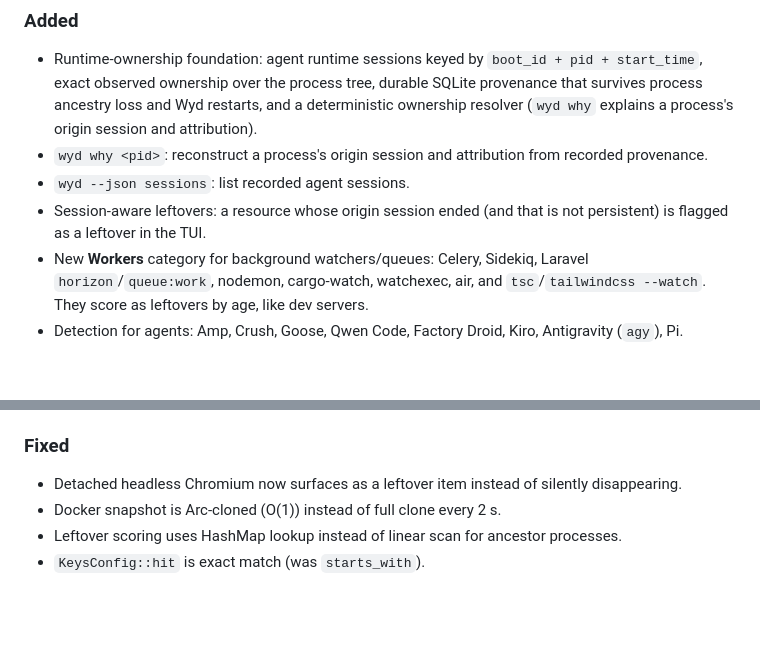
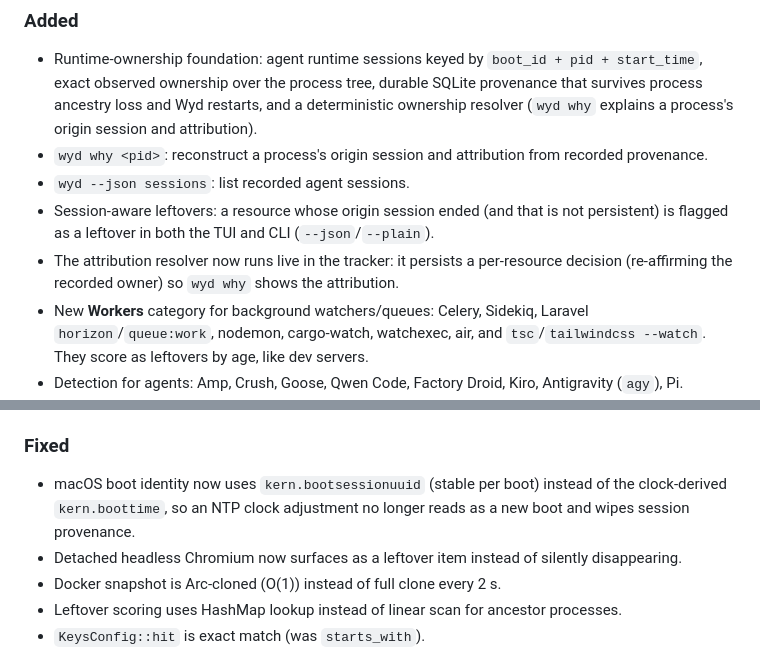
Before and after one commit to oxyplay/wyd, a Markdown page: CHANGELOG.md, 2 parts joined by grey strips. Rendered like a GitHub page; blank space fills up the shorter version.

Commit message:
docs: note post-plan hardening (boot stability, live resolver, CLI leftovers)

```diff
--- a/CHANGELOG.md
+++ b/CHANGELOG.md
@@ -6,7 +6,8 @@ All notable changes to wyd.
 - Runtime-ownership foundation: agent runtime sessions keyed by `boot_id + pid + start_time`, exact observed ownership over the process tree, durable SQLite provenance that survives process ancestry loss and Wyd restarts, and a deterministic ownership resolver (`wyd why` explains a process's origin session and attribution).
 - `wyd why <pid>`: reconstruct a process's origin session and attribution from recorded provenance.
 - `wyd --json sessions`: list recorded agent sessions.
-- Session-aware leftovers: a resource whose origin session ended (and that is not persistent) is flagged as a leftover in the TUI.
+- Session-aware leftovers: a resource whose origin session ended (and that is not persistent) is flagged as a leftover in both the TUI and CLI (`--json`/`--plain`).
+- The attribution resolver now runs live in the tracker: it persists a per-resource decision (re-affirming the recorded owner) so `wyd why` shows the attribution.
 - New **Workers** category for background watchers/queues: Celery, Sidekiq, Laravel `horizon`/`queue:work`, nodemon, cargo-watch, watchexec, air, and `tsc`/`tailwindcss --watch`. They score as leftovers by age, like dev servers.
 - Detection for agents: Amp, Crush, Goose, Qwen Code, Factory Droid, Kiro, Antigravity (`agy`), Pi.
 - Detection for databases: Elasticsearch, OpenSearch, ClickHouse, CockroachDB, Cassandra, Memcached, Neo4j, Qdrant, Weaviate, Milvus, Meilisearch, Typesense, InfluxDB, SQL Server.
@@ -17,6 +18,7 @@ All notable changes to wyd.
 - Databases are no longer unconditionally `persistent`. A database is persistent only when run as a service (Homebrew/Docker/Valet path, `persistent.commands`, or parented to launchd/systemd/init); an agent- or shell-spawned DB (`postgres -D /tmp/test-db`) is session-scoped and can become a leftover. State is now derived in `mark`, not at group time.
 
 ### Fixed
+- macOS boot identity now uses `kern.bootsessionuuid` (stable per boot) instead of the clock-derived `kern.boottime`, so an NTP clock adjustment no longer reads as a new boot and wipes session provenance.
 - Detached headless Chromium now surfaces as a leftover item instead of silently disappearing.
 - Docker snapshot is Arc-cloned (O(1)) instead of full clone every 2 s.
 - Leftover scoring uses HashMap lookup instead of linear scan for ancestor processes.
```
Also changed, not shown: Wyd Runtime Ownership — Core Technical Plan.md (+3 -0 lines).
